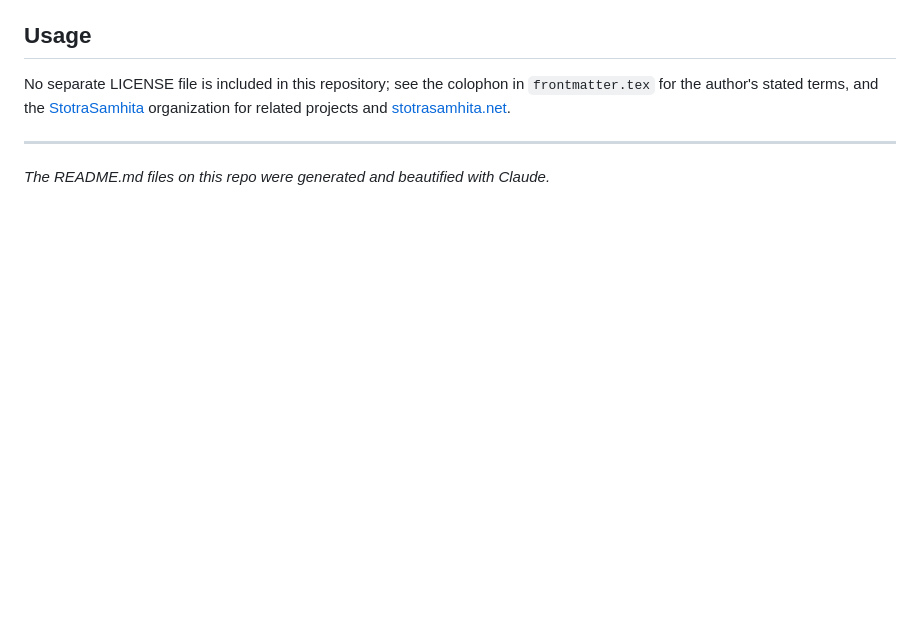
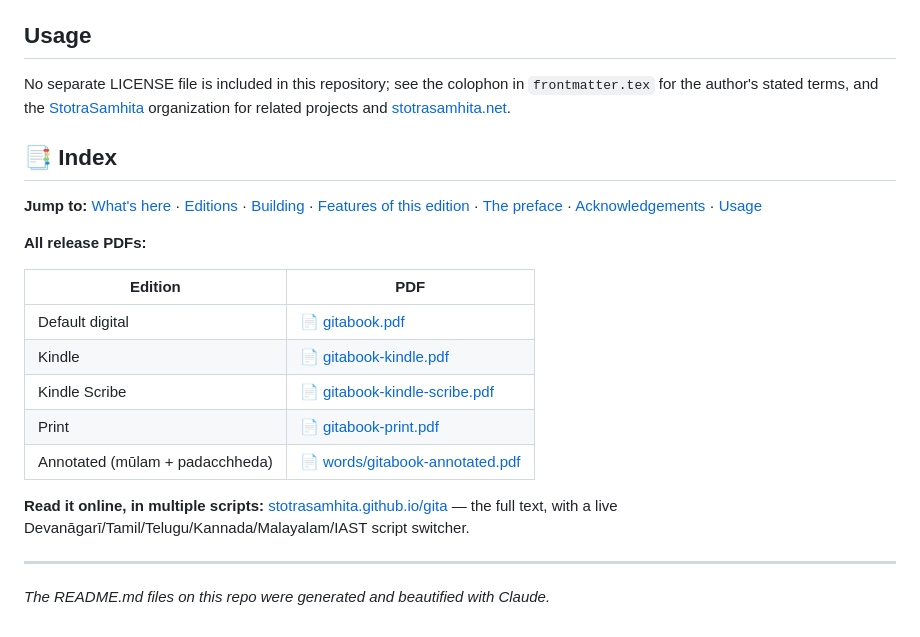
Before and after one commit to stotrasamhita/gita, a Markdown page: README.md, the part around the change. Rendered like a GitHub page; blank space fills up the shorter version.

Commit message:
Add a final PDF index / ToC section and a link to the multi-script web edition

```diff
--- a/README.md
+++ b/README.md
@@ -80,6 +80,22 @@ From the colophon: gratitude to the volunteers who proofread the various texts,
 
 No separate LICENSE file is included in this repository; see the colophon in `frontmatter.tex` for the author's stated terms, and the [StotraSamhita](https://github.com/stotrasamhita) organization for related projects and [stotrasamhita.net](https://stotrasamhita.net).
 
+## 📑 Index
+
+**Jump to:** [What's here](#whats-here) · [Editions](#editions) · [Building](#building) · [Features of this edition](#features-of-this-edition) · [The preface](#the-preface) · [Acknowledgements](#acknowledgements) · [Usage](#usage)
+
+**All release PDFs:**
+
+| Edition | PDF |
+|---|---|
+| Default digital | [📄 gitabook.pdf](https://github.com/stotrasamhita/gita/blob/master/gitabook.pdf) |
+| Kindle | [📄 gitabook-kindle.pdf](https://github.com/stotrasamhita/gita/blob/master/gitabook-kindle.pdf) |
+| Kindle Scribe | [📄 gitabook-kindle-scribe.pdf](https://github.com/stotrasamhita/gita/blob/master/gitabook-kindle-scribe.pdf) |
+| Print | [📄 gitabook-print.pdf](https://github.com/stotrasamhita/gita/blob/master/gitabook-print.pdf) |
+| Annotated (mūlam + padacchheda) | [📄 words/gitabook-annotated.pdf](https://github.com/stotrasamhita/gita/blob/master/words/gitabook-annotated.pdf) |
+
+**Read it online, in multiple scripts:** [stotrasamhita.github.io/gita](https://stotrasamhita.github.io/gita/) — the full text, with a live Devanāgarī/Tamil/Telugu/Kannada/Malayalam/IAST script switcher.
+
 ---
 
 *The README.md files on this repo were generated and beautified with Claude.*
```
